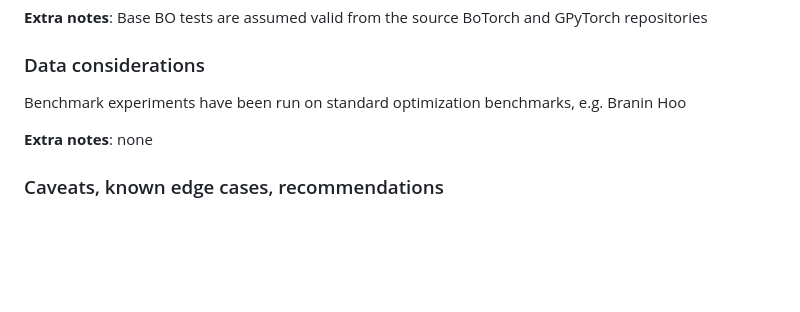
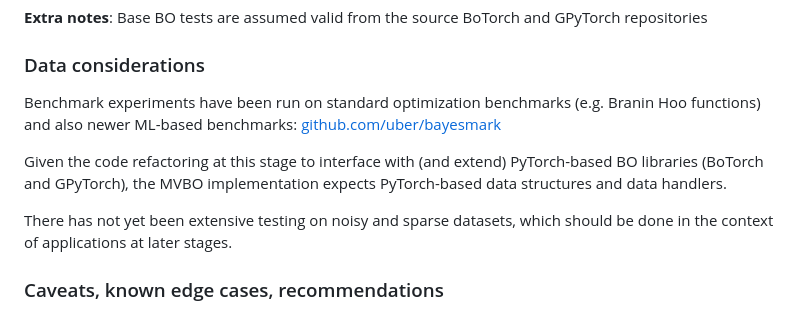
Before and after one commit to ai-infrastructure-alliance/mltrl, a Markdown page: examples/mltrl_card_BO_level4.md, the part around the change. Rendered like a GitHub page; blank space fills up the shorter version.

```diff
--- a/examples/mltrl_card_BO_level4.md
+++ b/examples/mltrl_card_BO_level4.md
@@ -66,17 +66,11 @@ Implementation notes:
 
 ### Data considerations
 
-Benchmark experiments have been run on standard optimization benchmarks, e.g. Branin Hoo
+Benchmark experiments have been run on standard optimization benchmarks (e.g. Branin Hoo functions) and also newer ML-based benchmarks: [github.com/uber/bayesmark](https://github.com/uber/bayesmark)
 
+Given the code refactoring at this stage to interface with (and extend) PyTorch-based BO libraries (BoTorch and GPyTorch), the MVBO implementation expects PyTorch-based data structures and data handlers.
 
-
-
-
-
-
-
-
-**Extra notes**: none
+There has not yet been extensive testing on noisy and sparse datasets, which should be done in the context of applications at later stages.
 
 
 ### Caveats, known edge cases, recommendations
```
Also changed, not shown: examples/mltrl_card_BO_level8.md (+22 -0 lines), mltrl_card.md (+5 -0 lines), examples/example-BO-flowchart.png.
